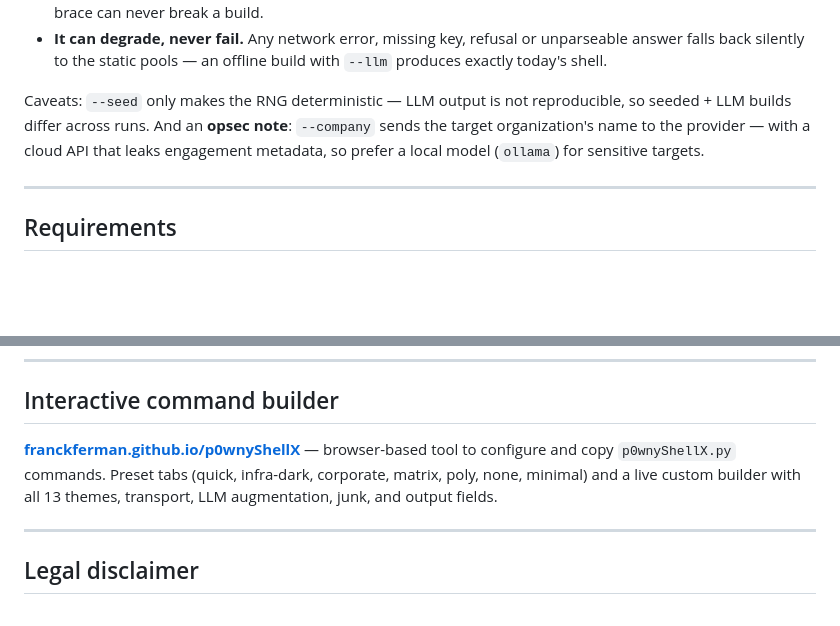
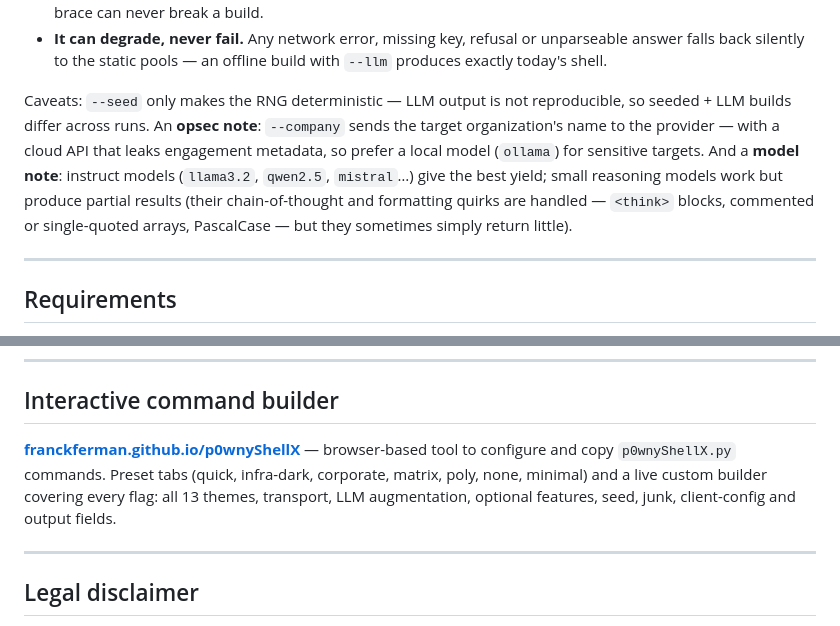
Before and after one commit to franckferman/p0wnyShellX, a Markdown page: README.md, 2 parts joined by grey strips. Drawn GitHub-style; blank space fills up the shorter version.

Commit message:
docs: complete builder description, add LLM model guidance

```diff
--- a/README.md
+++ b/README.md
@@ -303,7 +303,7 @@ Two hard guarantees, by design:
 - **The LLM never emits syntax.** It produces atoms only — identifiers and string literals — each validated by regex, deduplicated against the static pools, and passed through a denylist of telltale substrings (`payload`, `shell`, `base64`, `exec`…). The functional core of the shell remains reviewed template code; one hallucinated brace can never break a build.
 - **It can degrade, never fail.** Any network error, missing key, refusal or unparseable answer falls back silently to the static pools — an offline build with `--llm` produces exactly today's shell.
 
-Caveats: `--seed` only makes the RNG deterministic — LLM output is not reproducible, so seeded + LLM builds differ across runs. And an **opsec note**: `--company` sends the target organization's name to the provider — with a cloud API that leaks engagement metadata, so prefer a local model (`ollama`) for sensitive targets.
+Caveats: `--seed` only makes the RNG deterministic — LLM output is not reproducible, so seeded + LLM builds differ across runs. An **opsec note**: `--company` sends the target organization's name to the provider — with a cloud API that leaks engagement metadata, so prefer a local model (`ollama`) for sensitive targets. And a **model note**: instruct models (`llama3.2`, `qwen2.5`, `mistral`…) give the best yield; small reasoning models work but produce partial results (their chain-of-thought and formatting quirks are handled — `<think>` blocks, commented or single-quoted arrays, PascalCase — but they sometimes simply return little).
 
 ---
 
@@ -599,7 +599,7 @@ On a version tag (`v*.*.*`), a second workflow additionally publishes a GitHub R
 
 ## Interactive command builder
 
-**[franckferman.github.io/p0wnyShellX](https://franckferman.github.io/p0wnyShellX/)** — browser-based tool to configure and copy `p0wnyShellX.py` commands. Preset tabs (quick, infra-dark, corporate, matrix, poly, none, minimal) and a live custom builder with all 13 themes, transport, LLM augmentation, junk, and output fields.
+**[franckferman.github.io/p0wnyShellX](https://franckferman.github.io/p0wnyShellX/)** — browser-based tool to configure and copy `p0wnyShellX.py` commands. Preset tabs (quick, infra-dark, corporate, matrix, poly, none, minimal) and a live custom builder covering every flag: all 13 themes, transport, LLM augmentation, optional features, seed, junk, client-config and output fields.
 
 ---
 
```
